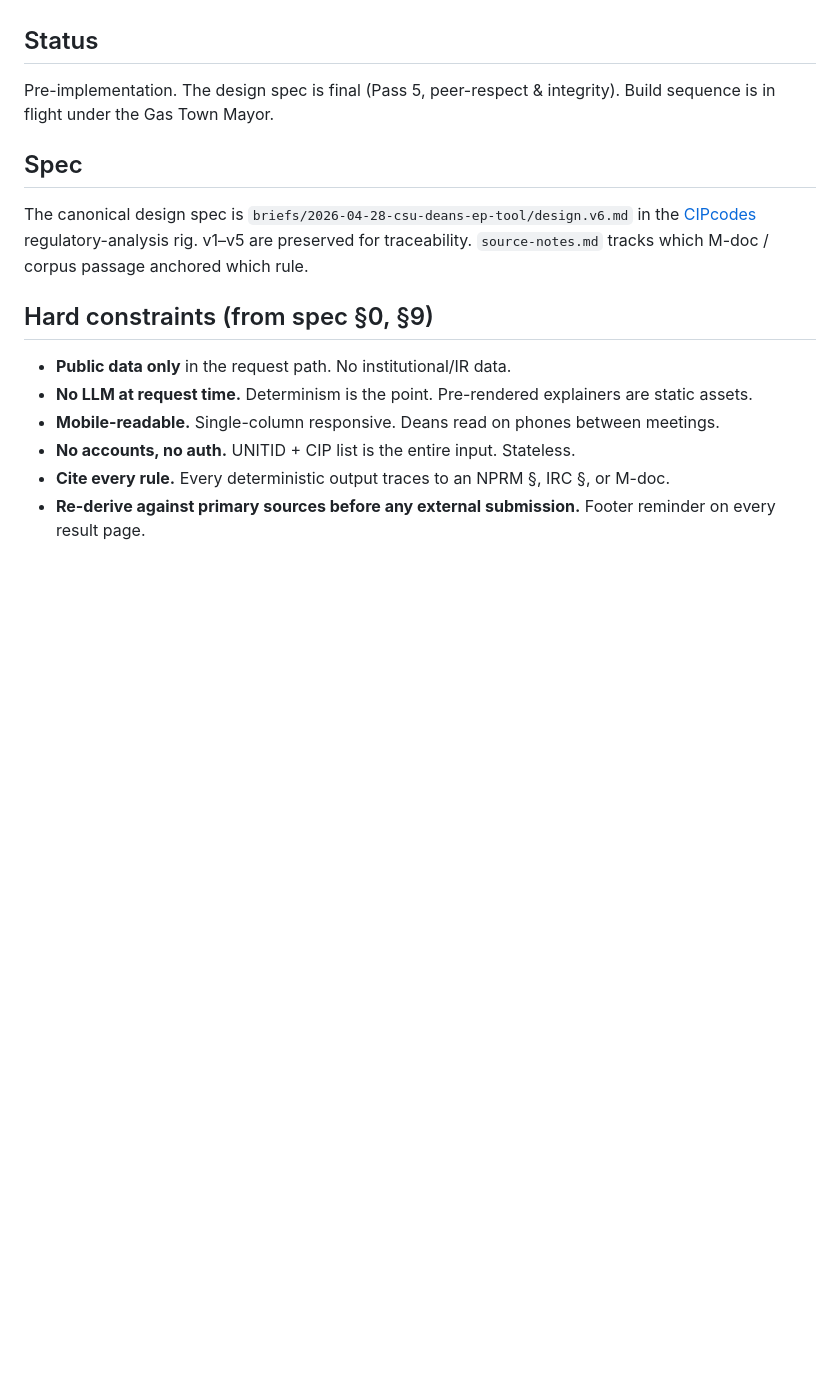
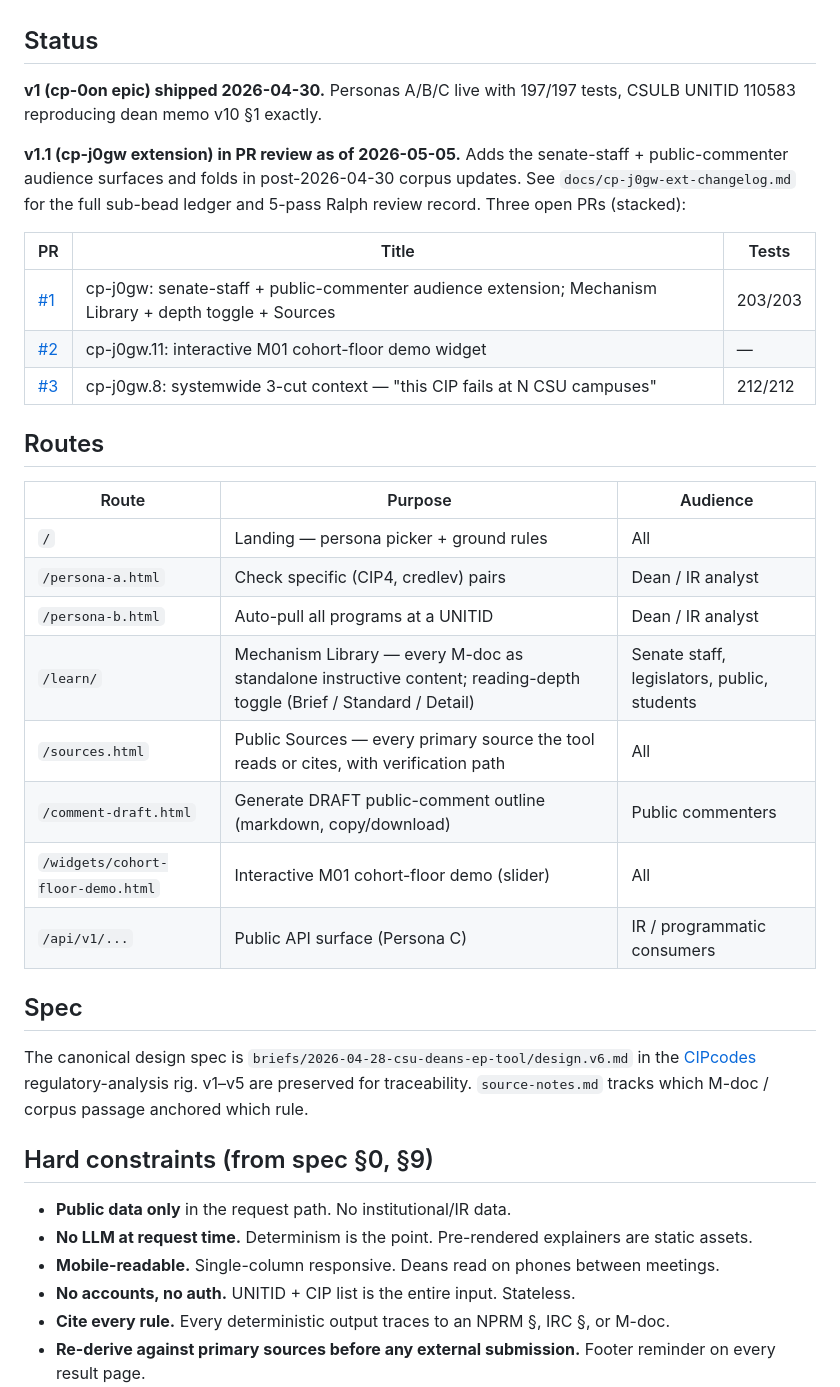
Before and after one commit to AJBcoding/csu-deans-ep-tool, a Markdown page: README.md, the part around the change. Rendered like a GitHub page; blank space fills up the shorter version.

Commit message:
readme: v1.1 status block + routes table (cp-j0gw.13)
Updates the Status section from "pre-implementation" to:
- v1 (cp-0on epic) shipped 2026-04-30 with 197/197 tests
- v1.1 (cp-j0gw extension) in PR review as of 2026-05-05 with
  pointer to docs/cp-j0gw-ext-changelog.md and the 3 stacked PRs
  (#1 main, #2 widget, #3 systemwide)

Adds new Routes table covering:
  /, /persona-a, /persona-b, /learn/, /sources, /comment-draft,
  /widgets/cohort-floor-demo, /api/v1/...

Each route tagged with its primary audience so a reader can find
the right entry point without spelunking the codebase.

Co-Authored-By: Claude Opus 4.7 (1M context) <noreply@anthropic.com>

```diff
--- a/README.md
+++ b/README.md
@@ -6,7 +6,28 @@ A dean enters their IPEDS UNITID and CIP codes (or auto-pulls from IPEDS Complet
 
 ## Status
 
-Pre-implementation. The design spec is final (Pass 5, peer-respect & integrity). Build sequence is in flight under the Gas Town Mayor.
+**v1 (cp-0on epic) shipped 2026-04-30.** Personas A/B/C live with 197/197 tests, CSULB UNITID 110583 reproducing dean memo v10 §1 exactly.
+
+**v1.1 (cp-j0gw extension) in PR review as of 2026-05-05.** Adds the senate-staff + public-commenter audience surfaces and folds in post-2026-04-30 corpus updates. See `docs/cp-j0gw-ext-changelog.md` for the full sub-bead ledger and 5-pass Ralph review record. Three open PRs (stacked):
+
+| PR | Title | Tests |
+|---|---|---|
+| [#1](https://github.com/AJBcoding/csu-deans-ep-tool/pull/1) | cp-j0gw: senate-staff + public-commenter audience extension; Mechanism Library + depth toggle + Sources | 203/203 |
+| [#2](https://github.com/AJBcoding/csu-deans-ep-tool/pull/2) | cp-j0gw.11: interactive M01 cohort-floor demo widget | — |
+| [#3](https://github.com/AJBcoding/csu-deans-ep-tool/pull/3) | cp-j0gw.8: systemwide 3-cut context — "this CIP fails at N CSU campuses" | 212/212 |
+
+## Routes
+
+| Route | Purpose | Audience |
+|---|---|---|
+| `/` | Landing — persona picker + ground rules | All |
+| `/persona-a.html` | Check specific (CIP4, credlev) pairs | Dean / IR analyst |
+| `/persona-b.html` | Auto-pull all programs at a UNITID | Dean / IR analyst |
+| `/learn/` | Mechanism Library — every M-doc as standalone instructive content; reading-depth toggle (Brief / Standard / Detail) | Senate staff, legislators, public, students |
+| `/sources.html` | Public Sources — every primary source the tool reads or cites, with verification path | All |
+| `/comment-draft.html` | Generate DRAFT public-comment outline (markdown, copy/download) | Public commenters |
+| `/widgets/cohort-floor-demo.html` | Interactive M01 cohort-floor demo (slider) | All |
+| `/api/v1/...` | Public API surface (Persona C) | IR / programmatic consumers |
 
 ## Spec
 
```
